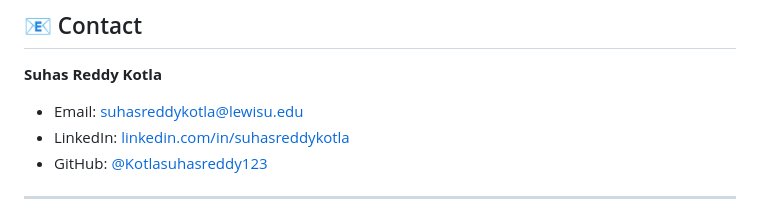
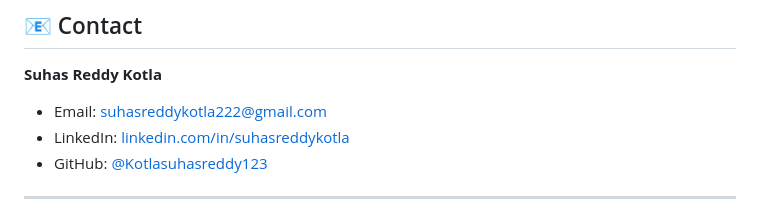
Before and after one commit to Kotlasuhasreddy123/Gro-Sential-AI, a Markdown page: README.md, the part around the change. Rendered like a GitHub page.

Commit message:
Change email and LinkedIn profile link
Updated contact information for Suhas Reddy Kotla.

```diff
--- a/README.md
+++ b/README.md
@@ -129,8 +129,8 @@ This project is licensed under the MIT License - see the [LICENSE](LICENSE) file
 ## 📧 Contact
 
 **Suhas Reddy Kotla**
-- Email: suhasreddykotla@lewisu.edu
-- LinkedIn: [linkedin.com/in/suhasreddykotla](https://www.linkedin.com/in/suhasreddykotla)
+- Email: suhasreddykotla222@gmail.com
+- LinkedIn: [linkedin.com/in/suhasreddykotla](https://www.linkedin.com/in/kotla-suhas-reddy)
 - GitHub: [@Kotlasuhasreddy123](https://github.com/Kotlasuhasreddy123)
 
 ---
```
